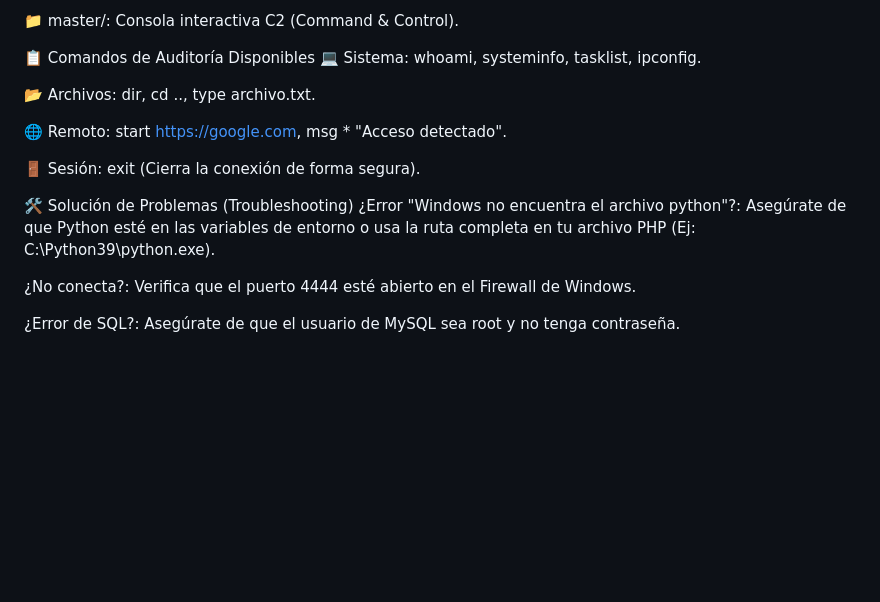
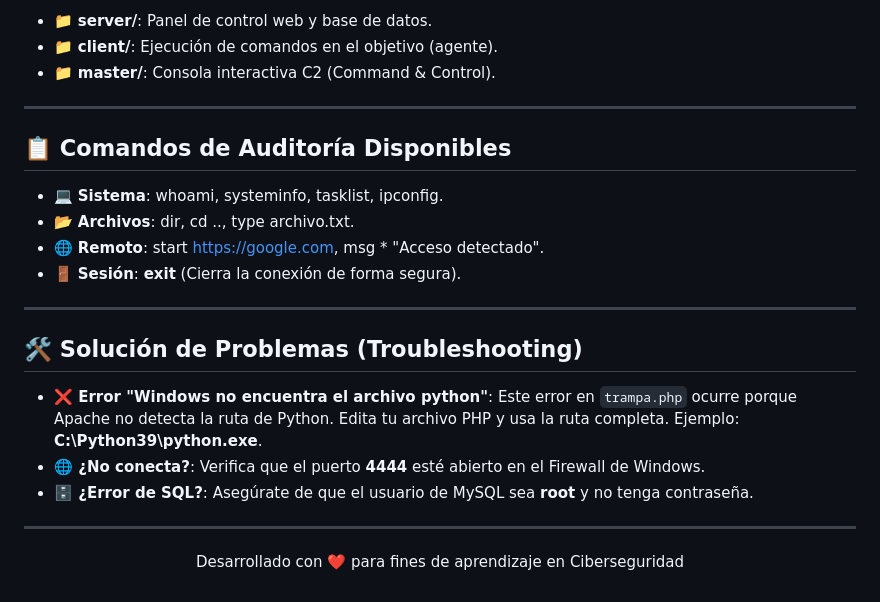
Before and after one commit to xalexlopez00/Offensive-Research, a Markdown page: Persistence-PoCs/Network-Shield-System/readme.md, the part around one of its changes. GitHub-like rendering; blank space fills up the shorter version.

```diff
--- a/Persistence-PoCs/Network-Shield-System/readme.md
+++ b/Persistence-PoCs/Network-Shield-System/readme.md
@@ -65,18 +89,27 @@ reg delete "HKCU\Software\Microsoft\Windows\CurrentVersion\Run" /v "SecurityUpda
 
-📁 master/: Consola interactiva C2 (Command & Control).
+* 📁 **server/**: Panel de control web y base de datos.
+* 📁 **client/**: Ejecución de comandos en el objetivo (agente).
+* 📁 **master/**: Consola interactiva C2 (Command & Control).
 
-📋 Comandos de Auditoría Disponibles
-💻 Sistema: whoami, systeminfo, tasklist, ipconfig.
+---
 
-📂 Archivos: dir, cd .., type archivo.txt.
+## 📋 Comandos de Auditoría Disponibles
 
-🌐 Remoto: start https://google.com, msg * "Acceso detectado".
+* 💻 **Sistema**: whoami, systeminfo, tasklist, ipconfig.
+* 📂 **Archivos**: dir, cd .., type archivo.txt.
+* 🌐 **Remoto**: start https://google.com, msg * "Acceso detectado".
+* 🚪 **Sesión**: **exit** (Cierra la conexión de forma segura).
 
-🚪 Sesión: exit (Cierra la conexión de forma segura).
+---
 
-🛠️ Solución de Problemas (Troubleshooting)
-¿Error "Windows no encuentra el archivo python"?: Asegúrate de que Python esté en las variables de entorno o usa la ruta completa en tu archivo PHP (Ej: C:\Python39\python.exe).
+## 🛠️ Solución de Problemas (Troubleshooting)
 
-¿No conecta?: Verifica que el puerto 4444 esté abierto en el Firewall de Windows.
+* **❌ Error "Windows no encuentra el archivo python"**: Este error en `trampa.php` ocurre porque Apache no detecta la ruta de Python. Edita tu archivo PHP y usa la ruta completa. Ejemplo: **C:\Python39\python.exe**.
+* **🌐 ¿No conecta?**: Verifica que el puerto **4444** esté abierto en el Firewall de Windows.
+* **🗄️ ¿Error de SQL?**: Asegúrate de que el usuario de MySQL sea **root** y no tenga contraseña.
 
-¿Error de SQL?: Asegúrate de que el usuario de MySQL sea root y no tenga contraseña.
+---
+
+<p align="center">
+  Desarrollado con ❤️ para fines de aprendizaje en Ciberseguridad
+</p>
```
Also changed, not shown: other parts of Persistence-PoCs/Network-Shield-System/readme.md (+60 -36 lines).
